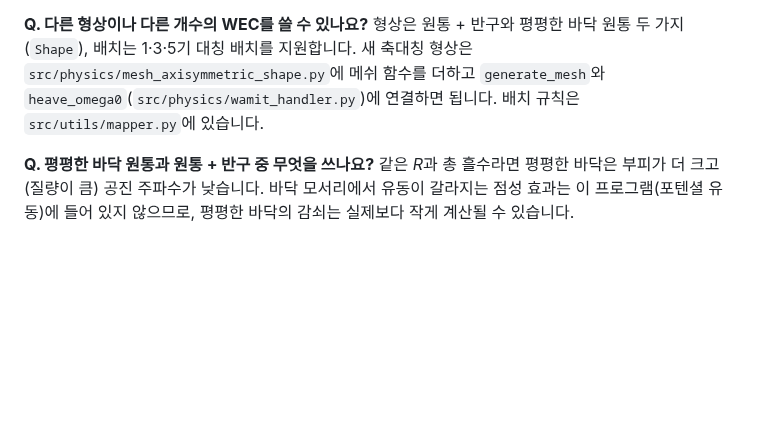
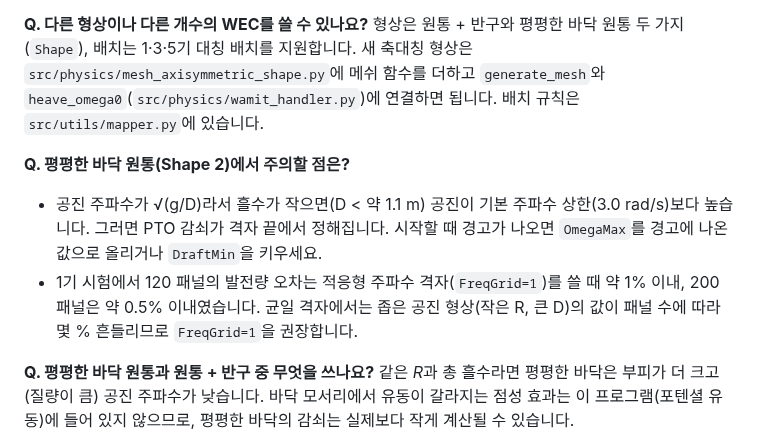
Before and after one commit to onibini/Optimization-Process, a Markdown page: docs/manual_ko.md, the part around the change. GitHub-like rendering; blank space fills up the shorter version.

```diff
--- a/docs/manual_ko.md
+++ b/docs/manual_ko.md
@@ -315,6 +315,10 @@ python scripts\experiments\run_sites.py --sites 1 2 3 --config config.cfg
 **Q. 다른 형상이나 다른 개수의 WEC를 쓸 수 있나요?**
 형상은 원통 + 반구와 평평한 바닥 원통 두 가지(`Shape`), 배치는 1·3·5기 대칭 배치를 지원합니다. 새 축대칭 형상은 `src/physics/mesh_axisymmetric_shape.py`에 메쉬 함수를 더하고 `generate_mesh`와 `heave_omega0`(`src/physics/wamit_handler.py`)에 연결하면 됩니다. 배치 규칙은 `src/utils/mapper.py`에 있습니다.
 
+**Q. 평평한 바닥 원통(Shape 2)에서 주의할 점은?**
+- 공진 주파수가 √(g/D)라서 흘수가 작으면(D < 약 1.1 m) 공진이 기본 주파수 상한(3.0 rad/s)보다 높습니다. 그러면 PTO 감쇠가 격자 끝에서 정해집니다. 시작할 때 경고가 나오면 `OmegaMax`를 경고에 나온 값으로 올리거나 `DraftMin`을 키우세요.
+- 1기 시험에서 120 패널의 발전량 오차는 적응형 주파수 격자(`FreqGrid=1`)를 쓸 때 약 1% 이내, 200 패널은 약 0.5% 이내였습니다. 균일 격자에서는 좁은 공진 형상(작은 R, 큰 D)의 값이 패널 수에 따라 몇 % 흔들리므로 `FreqGrid=1`을 권장합니다.
+
 **Q. 평평한 바닥 원통과 원통 + 반구 중 무엇을 쓰나요?**
 같은 *R*과 총 흘수라면 평평한 바닥은 부피가 더 크고(질량이 큼) 공진 주파수가 낮습니다. 바닥 모서리에서 유동이 갈라지는 점성 효과는 이 프로그램(포텐셜 유동)에 들어 있지 않으므로, 평평한 바닥의 감쇠는 실제보다 작게 계산될 수 있습니다.
 
```
Also changed, not shown: CHANGELOG.md (+9 -0 lines), docs/reports/2026-10-23_22_cylinder-mesh-check.md (added, +56 -0 lines), report/2026-10-23_22_원통 부표 조각 수 시험.md (added, +25 -0 lines), report/README.md (+1 -0 lines), docs/reports/images/2026-10-23_22_cylinder_convergence.png (added), docs/reports/images/2026-10-23_22_cylinder_hydro.png (added), report/images/2026-10-23_22_cylinder_convergence.png (added), 5 other files.
